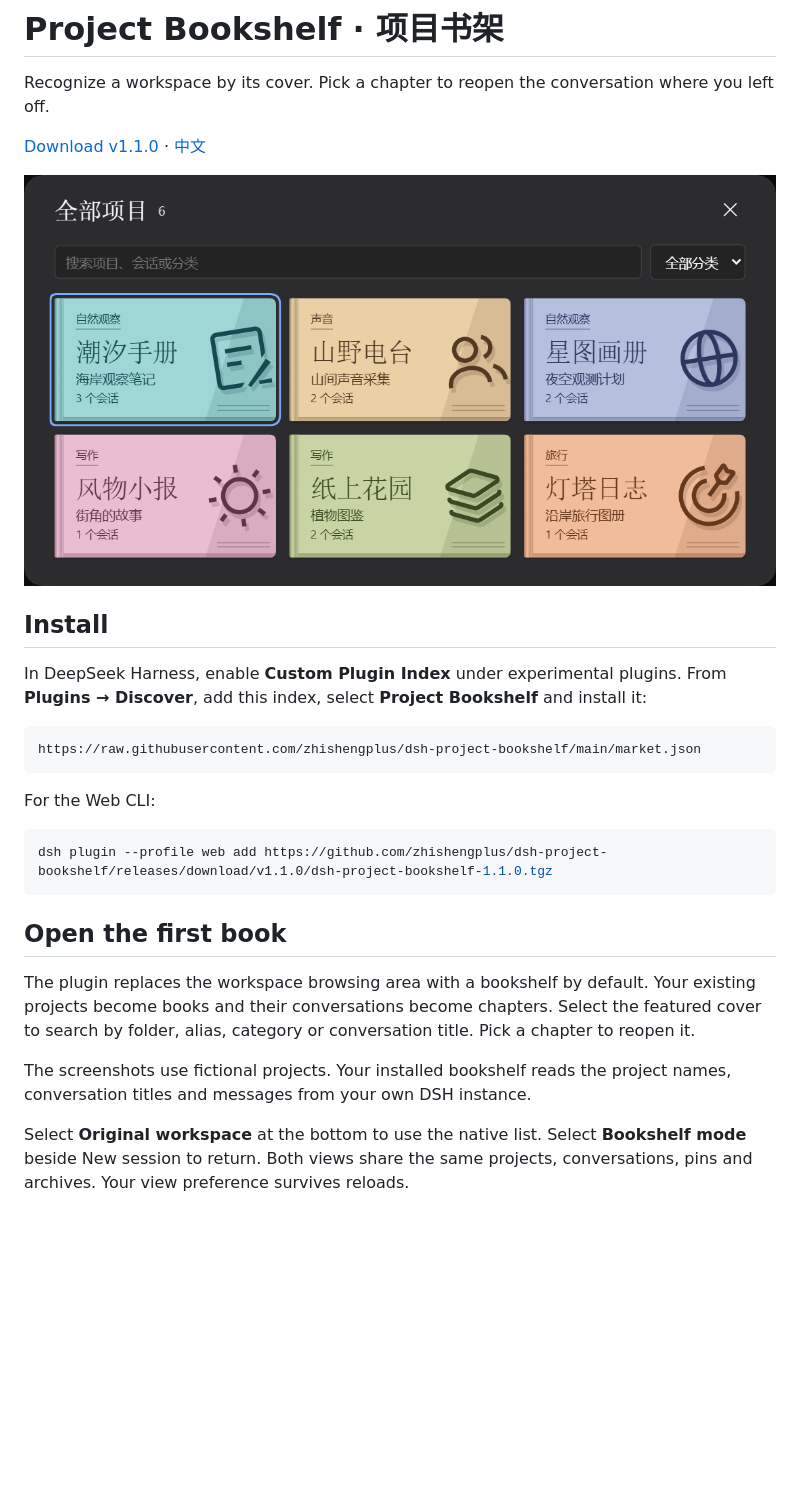
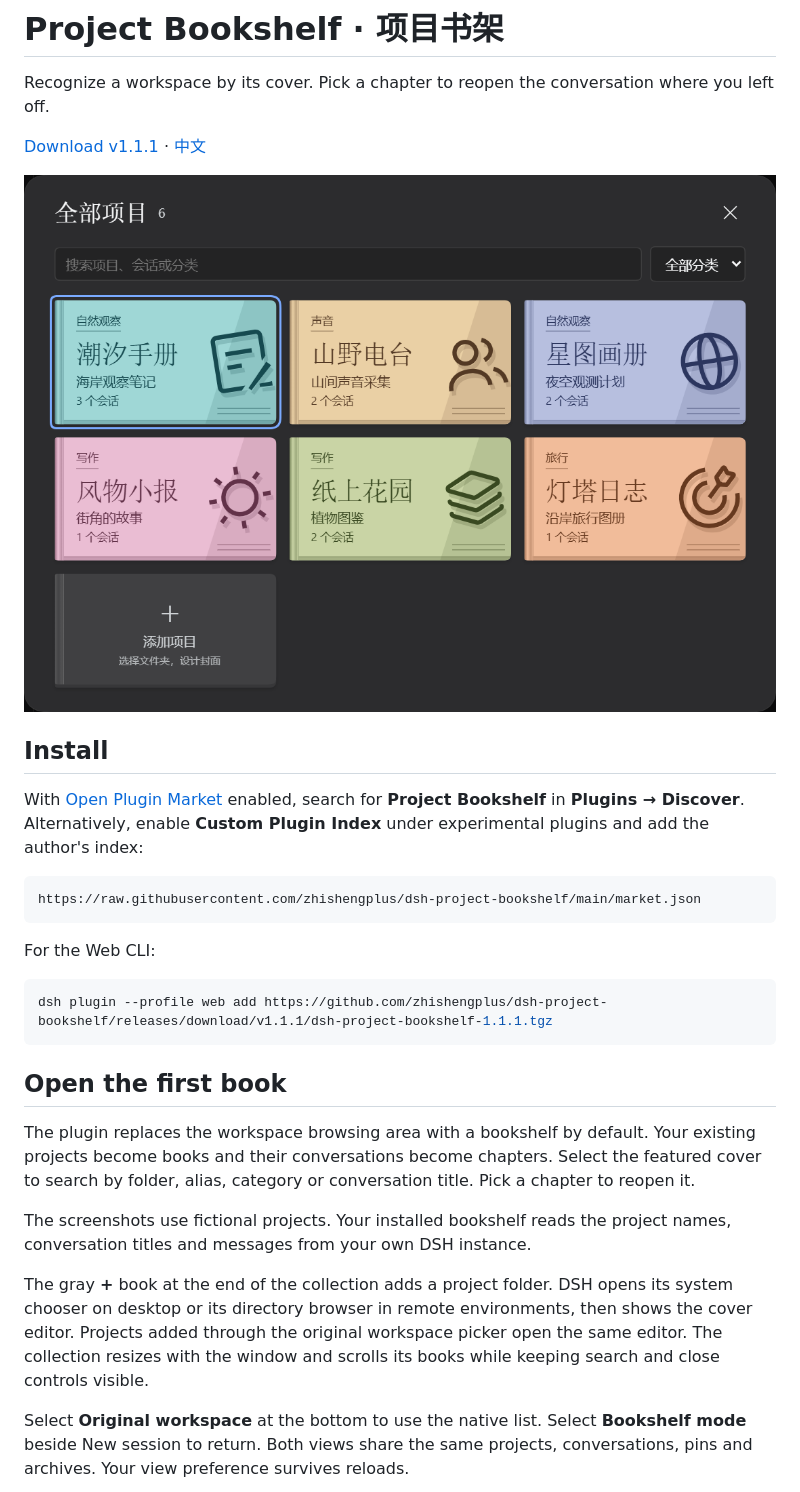
Before and after one commit to zhishengplus/dsh-project-bookshelf, a Markdown page: README.en.md, the part around the change. GitHub-like rendering; pictures changed too: docs/media/catalog.png; blank space fills up the shorter version.

Commit message:
fix: unify project creation and resize bookshelf dialogs

````diff
--- a/README.en.md
+++ b/README.en.md
@@ -2,13 +2,13 @@
 
 Recognize a workspace by its cover. Pick a chapter to reopen the conversation where you left off.
 
-[Download v1.1.0](https://github.com/zhishengplus/dsh-project-bookshelf/releases/latest) · [中文](README.md)
+[Download v1.1.1](https://github.com/zhishengplus/dsh-project-bookshelf/releases/latest) · [中文](README.md)
 
 ![Six fictional workspaces on the collection shelf](docs/media/catalog.png)
 
 ## Install
 
-In DeepSeek Harness, enable **Custom Plugin Index** under experimental plugins. From **Plugins → Discover**, add this index, select **Project Bookshelf** and install it:
+With [Open Plugin Market](https://dshopen.org) enabled, search for **Project Bookshelf** in **Plugins → Discover**. Alternatively, enable **Custom Plugin Index** under experimental plugins and add the author's index:
 
 ```text
 https://raw.githubusercontent.com/zhishengplus/dsh-project-bookshelf/main/market.json
@@ -17,7 +17,7 @@ https://raw.githubusercontent.com/zhishengplus/dsh-project-bookshelf/main/market
 For the Web CLI:
 
 ```sh
-dsh plugin --profile web add https://github.com/zhishengplus/dsh-project-bookshelf/releases/download/v1.1.0/dsh-project-bookshelf-1.1.0.tgz
+dsh plugin --profile web add https://github.com/zhishengplus/dsh-project-bookshelf/releases/download/v1.1.1/dsh-project-bookshelf-1.1.1.tgz
 ```
 
 ## Open the first book
@@ -25,6 +25,8 @@ dsh plugin --profile web add https://github.com/zhishengplus/dsh-project-bookshe
 The plugin replaces the workspace browsing area with a bookshelf by default. Your existing projects become books and their conversations become chapters. Select the featured cover to search by folder, alias, category or conversation title. Pick a chapter to reopen it.
 
 The screenshots use fictional projects. Your installed bookshelf reads the project names, conversation titles and messages from your own DSH instance.
+
+The gray **+** book at the end of the collection adds a project folder. DSH opens its system chooser on desktop or its directory browser in remote environments, then shows the cover editor. Projects added through the original workspace picker open the same editor. The collection resizes with the window and scrolls its books while keeping search and close controls visible.
 
 Select **Original workspace** at the bottom to use the native list. Select **Bookshelf mode** beside New session to return. Both views share the same projects, conversations, pins and archives. Your view preference survives reloads.
 
````
Also changed, not shown: CHANGELOG.md (+7 -0 lines), README.md (+6 -4 lines), 7 other files.
